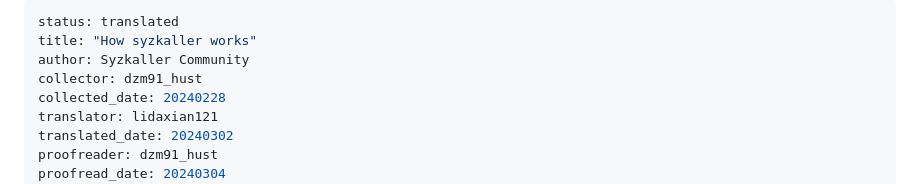
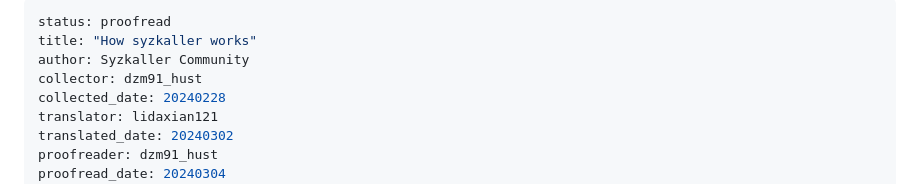
Before and after one commit to hust-open-atom-club/TranslateProject, a Markdown page: sources/syzkaller/internals.md, the part around the change. Rendered like a GitHub page.

Commit message:
forget to revise the status, add it

```diff
--- a/sources/syzkaller/internals.md
+++ b/sources/syzkaller/internals.md
@@ -1,5 +1,5 @@
 ---
-status: translated
+status: proofread
 title: "How syzkaller works"
 author: Syzkaller Community
 collector: dzm91_hust
```
